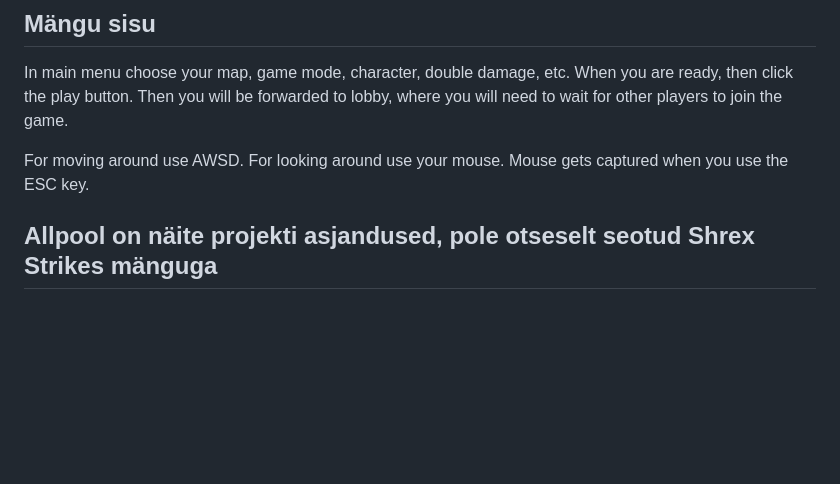
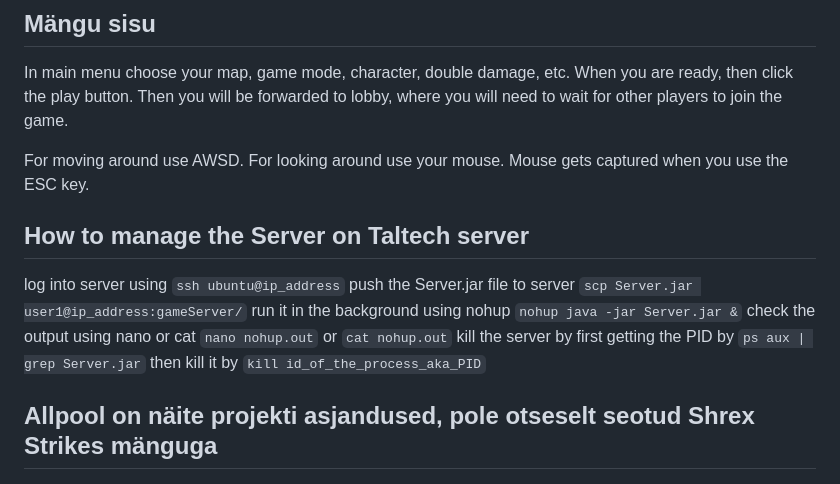
Before and after one commit to Tsarter/shrexstrikes, a Markdown page: README.md, the part around the change. Drawn GitHub-style; blank space fills up the shorter version.

```diff
--- a/README.md
+++ b/README.md
@@ -23,6 +23,14 @@ For moving around use AWSD. For looking around use your mouse. Mouse gets captur
 
 
 
+## How to manage the Server on Taltech server
+
+log into server using `ssh ubuntu@ip_address`
+push the Server.jar file to server `scp Server.jar user1@ip_address:gameServer/`
+run it in the background using nohup `nohup java -jar Server.jar &`
+check the output using nano or cat `nano nohup.out` or `cat nohup.out`
+kill the server by first getting the PID by `ps aux | grep Server.jar`
+then kill it by `kill id_of_the_process_aka_PID`
 
 ## Allpool on näite projekti asjandused, pole otseselt seotud Shrex Strikes mänguga
 
```
